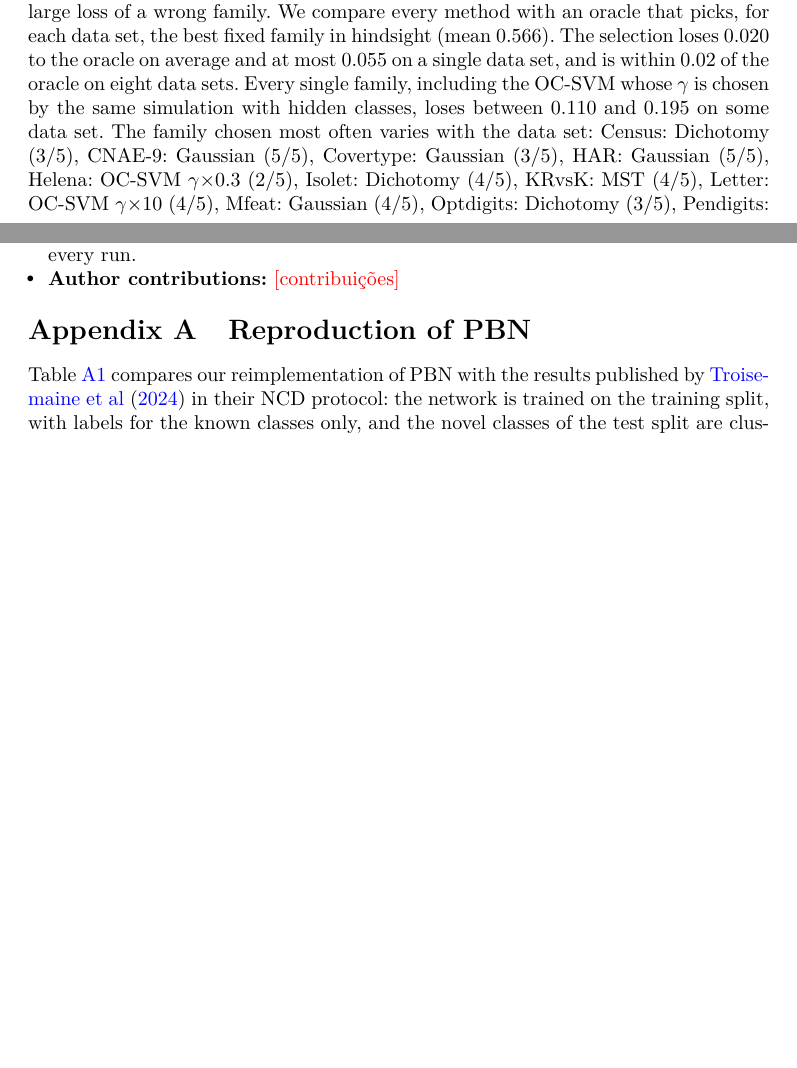
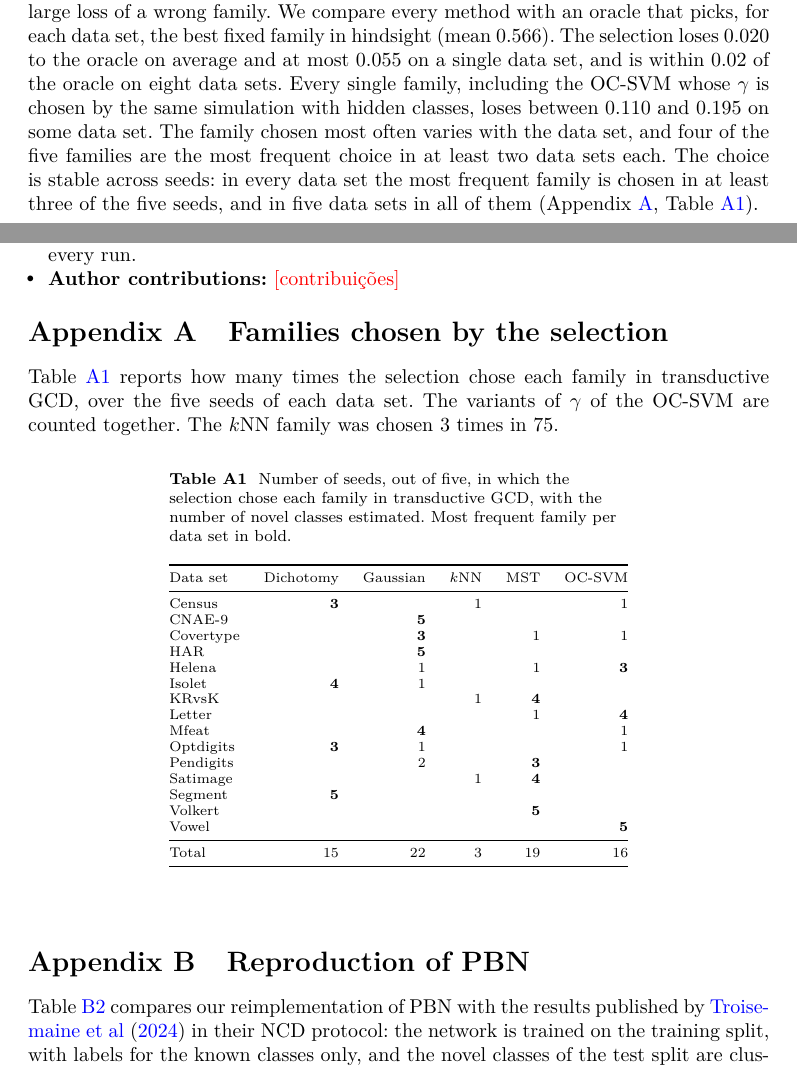
Before and after one commit to lesoliveira/OCC, a LaTeX paper (paper/main.tex, which reads paper/tables/chosen_counts.tex): two parts of pages 17 and 23 of 27, joined at a grey line, cut so that both start at the same text, the shorter picture padded with empty space. Compiled offline with pdfLaTeX.

Commit message:
Paper: appendix table with families chosen per data set; summary in Sect. 6
Co-Authored-By: Claude Opus 5.5 <noreply@anthropic.com>
Claude-Session: https://claude.ai/code/session_019d7bTFZy9b5Y1nZ1D776cL

```diff
--- a/paper/main.tex
+++ b/paper/main.tex
@@ -359,7 +359,7 @@ Method & ACC All & ACC Old & ACC New & Forgetting & Time (s) & Stores & Retrains
 
 \subsection{Choice of the OCC family}\label{sec:res-selection}
 
-Table~\ref{tab:families} compares the family selection with each family used alone in transductive GCD. On average, some fixed families come close: Gaussian and MST reach 0.524, against 0.546 of the selection, and the differences are not significant after Holm's correction, except for the OC-SVM with default $\gamma$. What the selection avoids is the large loss of a wrong family. We compare every method with an oracle that picks, for each data set, the best fixed family in hindsight (mean 0.566). The selection loses 0.020 to the oracle on average and at most 0.055 on a single data set, and is within 0.02 of the oracle on eight data sets. Every single family, including the OC-SVM whose $\gamma$ is chosen by the same simulation with hidden classes, loses between 0.110 and 0.195 on some data set. The family chosen most often varies with the data set: \input{tables/chosen.tex}
+Table~\ref{tab:families} compares the family selection with each family used alone in transductive GCD. On average, some fixed families come close: Gaussian and MST reach 0.524, against 0.546 of the selection, and the differences are not significant after Holm's correction, except for the OC-SVM with default $\gamma$. What the selection avoids is the large loss of a wrong family. We compare every method with an oracle that picks, for each data set, the best fixed family in hindsight (mean 0.566). The selection loses 0.020 to the oracle on average and at most 0.055 on a single data set, and is within 0.02 of the oracle on eight data sets. Every single family, including the OC-SVM whose $\gamma$ is chosen by the same simulation with hidden classes, loses between 0.110 and 0.195 on some data set. The family chosen most often varies with the data set, and four of the five families are the most frequent choice in at least two data sets each. The choice is stable across seeds: in every data set the most frequent family is chosen in at least three of the five seeds, and in five data sets in all of them (Appendix~\ref{app:chosen}, Table~\ref{tab:chosen}).
 
 \begin{table}[t]
 \caption{Transductive GCD, number of novel classes estimated: OCC families used alone against the selection. Oracle: best fixed family per data set in hindsight (Gaussian, $k$NN, MST, dichotomy, OC-SVM with default $\gamma$). Loss: oracle minus method. $\le 0.02$: number of data sets within 0.02 of the oracle. $p$: Wilcoxon test against the selection with Holm's correction.}\label{tab:families}
@@ -469,6 +469,21 @@ We proposed to address generalized category discovery in tabular data by rejecti
 
 \begin{appendices}
 
+\section{Families chosen by the selection}\label{app:chosen}
+
+Table~\ref{tab:chosen} reports how many times the selection chose each family in transductive GCD, over the five seeds of each data set. The variants of $\gamma$ of the OC-SVM are counted together. The $k$NN family was chosen 3 times in 75.
+
+\begin{table}[h]
+\caption{Number of seeds, out of five, in which the selection chose each family in transductive GCD, with the number of novel classes estimated. Most frequent family per data set in bold.}\label{tab:chosen}
+\centering\footnotesize
+\begin{tabular}{@{}lrrrrr@{}}
+\toprule
+Data set & Dichotomy & Gaussian & $k$NN & MST & OC-SVM \\
+\midrule
+\input{tables/chosen_counts.tex}
+\end{tabular}
+\end{table}
+
 \section{Reproduction of PBN}\label{app:pbn}
 
 Table~\ref{tab:pbnrepro} compares our reimplementation of PBN with the results published by \citet{troisemaine2024pbn} in their NCD protocol: the network is trained on the training split, with labels for the known classes only, and the novel classes of the test split are clustered with $k$-means in the latent space (ten runs, five clusterings per run). With the number of classes known, the mean is 77.8 against 77.3. With the number estimated, it is 69.3 against 71.0, the difference coming mostly from CNAE-9, the smallest data set, where our silhouette estimated fewer classes than reported.
--- /dev/null
+++ b/paper/tables/chosen_counts.tex
@@ -0,0 +1,18 @@
+Census & \textbf{3} &  & 1 &  & 1 \\
+CNAE-9 &  & \textbf{5} &  &  &  \\
+Covertype &  & \textbf{3} &  & 1 & 1 \\
+HAR &  & \textbf{5} &  &  &  \\
+Helena &  & 1 &  & 1 & \textbf{3} \\
+Isolet & \textbf{4} & 1 &  &  &  \\
+KRvsK &  &  & 1 & \textbf{4} &  \\
+Letter &  &  &  & 1 & \textbf{4} \\
+Mfeat &  & \textbf{4} &  &  & 1 \\
+Optdigits & \textbf{3} & 1 &  &  & 1 \\
+Pendigits &  & 2 &  & \textbf{3} &  \\
+Satimage &  &  & 1 & \textbf{4} &  \\
+Segment & \textbf{5} &  &  &  &  \\
+Volkert &  &  &  & \textbf{5} &  \\
+Vowel &  &  &  &  & \textbf{5} \\
+\midrule
+Total & 15 & 22 & 3 & 19 & 16 \\
+\bottomrule
```
Also changed, not shown: paper/main.pdf, 6 other files.
